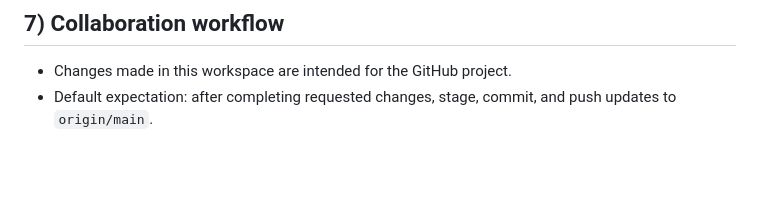
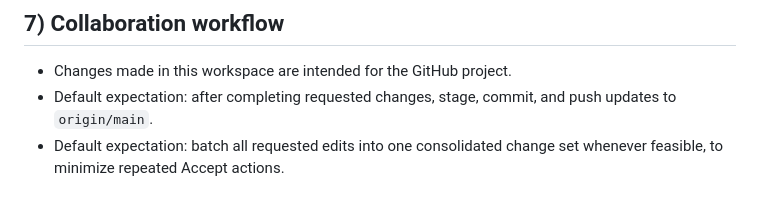
Before and after one commit to LasseNyboe1983/TI-ai-app, a Markdown page: README.md, the part around the change. Drawn GitHub-style; blank space fills up the shorter version.

Commit message:
Document consolidated change-set workflow

```diff
--- a/README.md
+++ b/README.md
@@ -131,3 +131,4 @@ The app is using normal authenticated routing in `frontend/staticwebapp.config.j
 ## 7) Collaboration workflow
 - Changes made in this workspace are intended for the GitHub project.
 - Default expectation: after completing requested changes, stage, commit, and push updates to `origin/main`.
+- Default expectation: batch all requested edits into one consolidated change set whenever feasible, to minimize repeated Accept actions.
```
